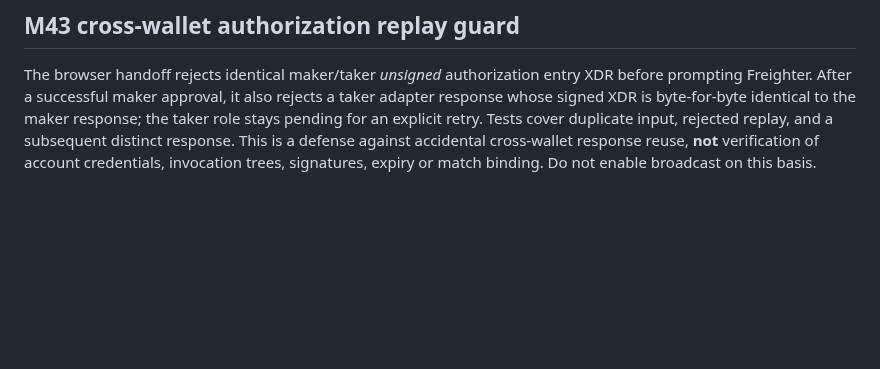
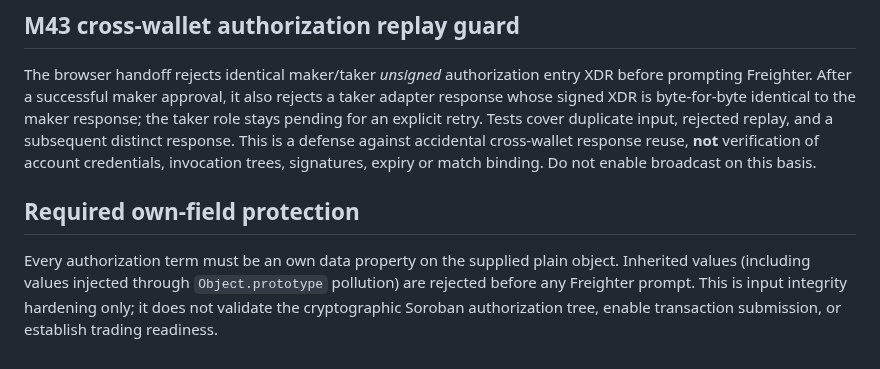
Before and after one commit to mushee-io/Hoxo-SS, a Markdown page: docs/m43-browser-freighter-auth-guard.md, the part around the change. Rendered like a GitHub page; blank space fills up the shorter version.

Commit message:
M43: document own-field authorization input hardening

```diff
--- a/docs/m43-browser-freighter-auth-guard.md
+++ b/docs/m43-browser-freighter-auth-guard.md
@@ -25,3 +25,7 @@ The adapter response must be a plain own-data object containing only `signedAuth
 ## M43 cross-wallet authorization replay guard
 
 The browser handoff rejects identical maker/taker *unsigned* authorization entry XDR before prompting Freighter. After a successful maker approval, it also rejects a taker adapter response whose signed XDR is byte-for-byte identical to the maker response; the taker role stays pending for an explicit retry. Tests cover duplicate input, rejected replay, and a subsequent distinct response. This is a defense against accidental cross-wallet response reuse, **not** verification of account credentials, invocation trees, signatures, expiry or match binding. Do not enable broadcast on this basis.
+
+## Required own-field protection
+
+Every authorization term must be an own data property on the supplied plain object. Inherited values (including values injected through `Object.prototype` pollution) are rejected before any Freighter prompt. This is input integrity hardening only; it does not validate the cryptographic Soroban authorization tree, enable transaction submission, or establish trading readiness.
```
